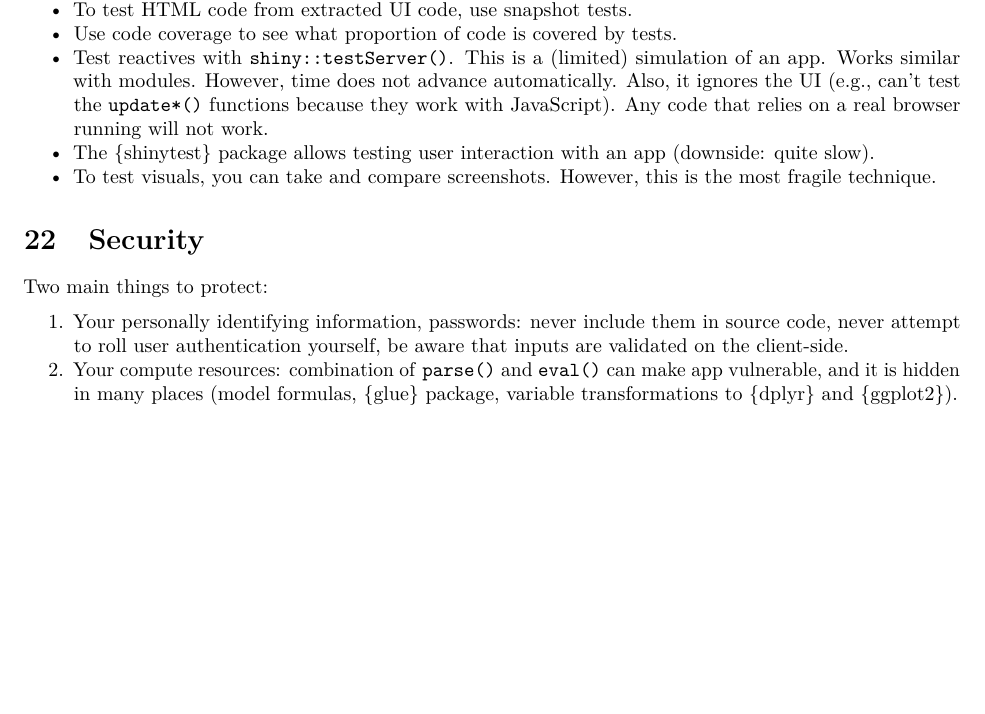
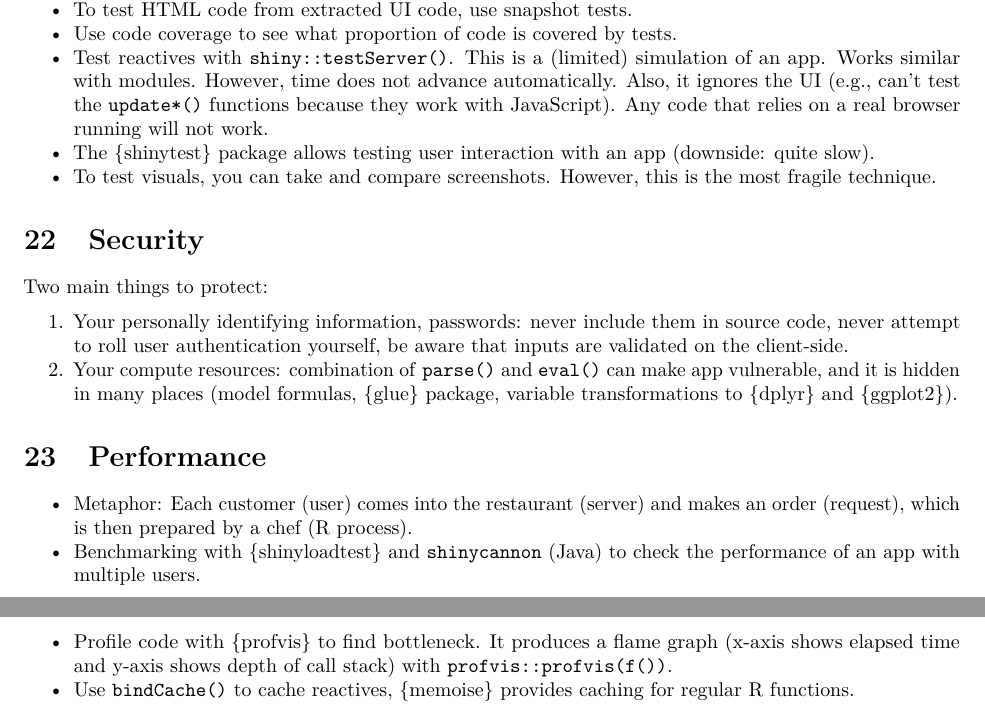
Before and after one commit to loelschlaeger/book_club, an R Markdown document (mastering_shiny.Rmd): part of page 8 of 8 before the commit and two parts of pages 8 and 9 of 9 after it, the two joined at a grey line, cut so that both start at the same text, the shorter picture padded with empty space. Rendered offline with R 4.5, knitr and Pandoc, then LaTeX, with nearby package versions.

Commit message:
finished with book

```diff
--- a/mastering_shiny.Rmd
+++ b/mastering_shiny.Rmd
@@ -379,3 +379,10 @@ Two main things to protect:
 
 1. Your personally identifying information, passwords: never include them in source code, never attempt to roll user authentication yourself, be aware that inputs are validated on the client-side.
 2. Your compute resources: combination of `parse()` and `eval()` can make app vulnerable, and it is hidden in many places (model formulas, {glue} package, variable transformations to {dplyr} and {ggplot2}).
+
+# Performance
+
+- Metaphor: Each customer (user) comes into the restaurant (server) and makes an order (request), which is then prepared by a chef (R process).
+- Benchmarking with {shinyloadtest} and `shinycannon` (Java) to check the performance of an app with multiple users.
+- Profile code with {profvis} to find bottleneck. It produces a flame graph (x-axis shows elapsed time and y-axis shows depth of call stack) with `profvis::profvis(f())`.
+- Use `bindCache()` to cache reactives, {memoise} provides caching for regular R functions.
```
